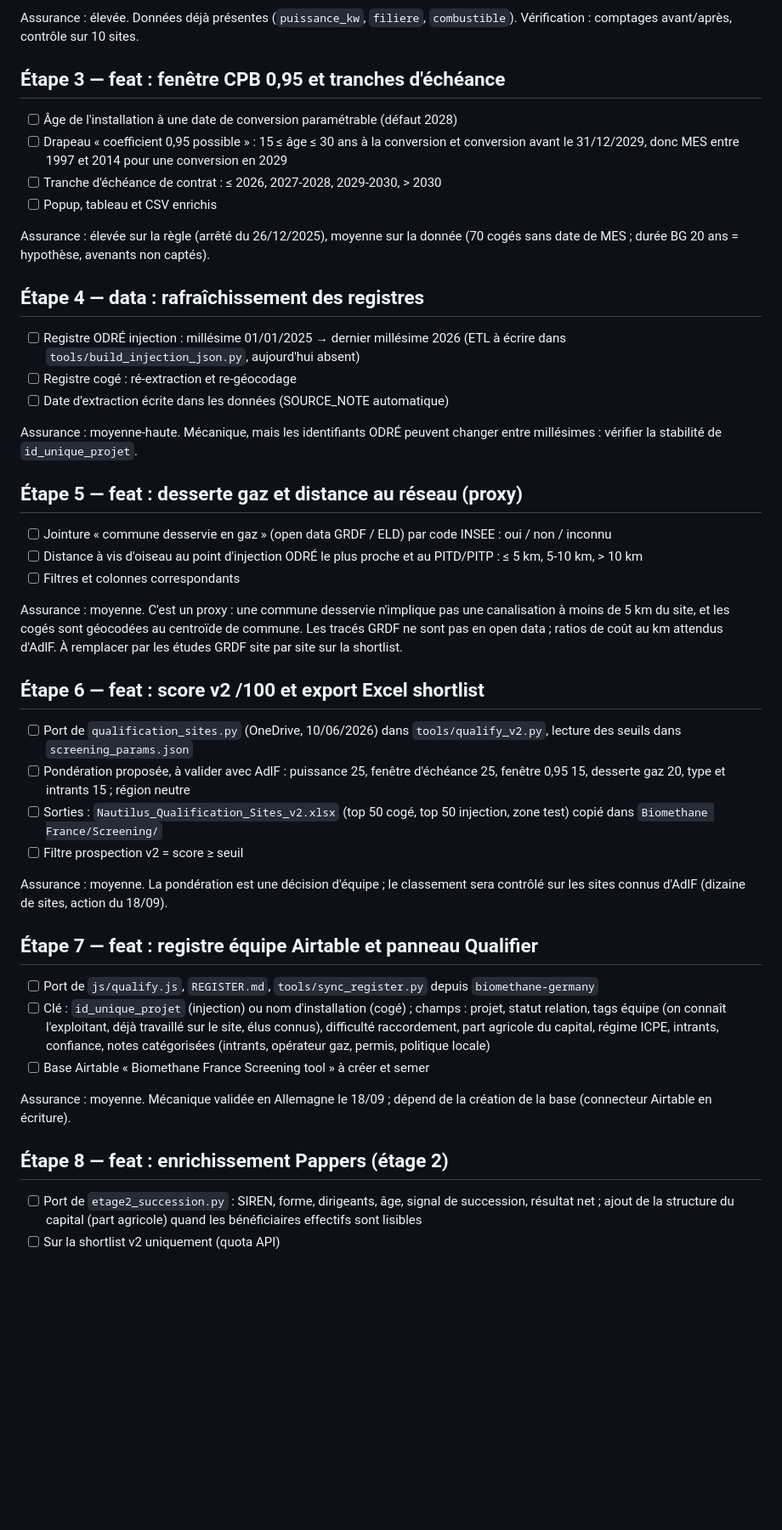
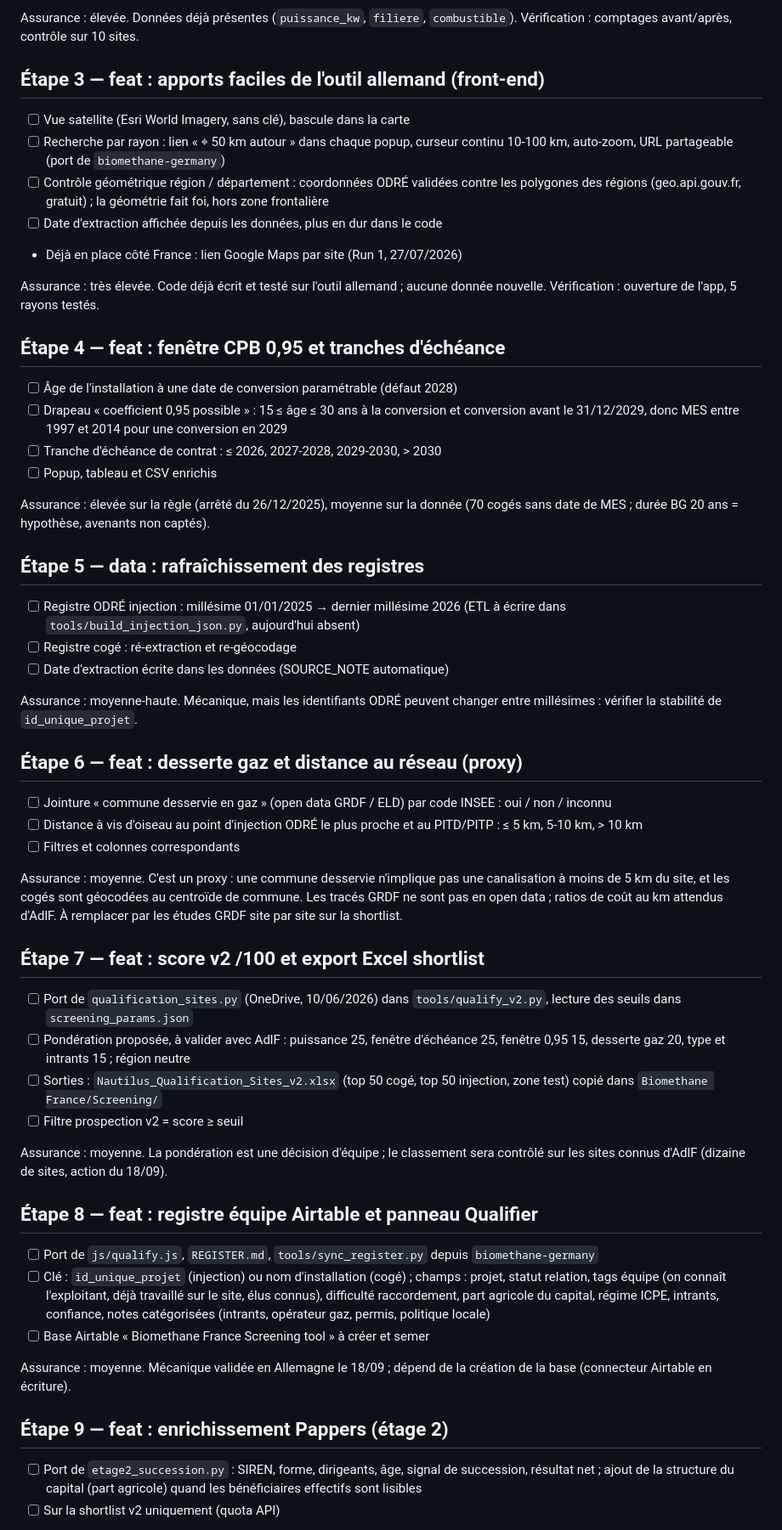
Before and after one commit to ahdgn/biomethane-france, a Markdown page: BACKLOG.md, the part around one of its changes. Shown at 85% size. GitHub-like rendering; blank space fills up the shorter version.

Commit message:
Backlog : etape 3 apports front-end de l'outil allemand (satellite, rayon, controle geometrique) + section couts et API payantes (Pappers)
Co-Authored-By: Claude Fable 5.1 <noreply@anthropic.com>

```diff
--- a/BACKLOG.md
+++ b/BACKLOG.md
@@ -45,7 +45,21 @@ Assurance : très élevée. Aucun changement de comportement.
 Assurance : élevée. Données déjà présentes (`puissance_kw`, `filiere`,
 `combustible`). Vérification : comptages avant/après, contrôle sur 10 sites.
 
-## Étape 3 — feat : fenêtre CPB 0,95 et tranches d'échéance
+## Étape 3 — feat : apports faciles de l'outil allemand (front-end)
+
+- [ ] Vue satellite (Esri World Imagery, sans clé), bascule dans la carte
+- [ ] Recherche par rayon : lien « ⌖ 50 km autour » dans chaque popup, curseur
+      continu 10-100 km, auto-zoom, URL partageable (port de `biomethane-germany`)
+- [ ] Contrôle géométrique région / département : coordonnées ODRÉ validées
+      contre les polygones des régions (geo.api.gouv.fr, gratuit) ; la
+      géométrie fait foi, hors zone frontalière
+- [ ] Date d'extraction affichée depuis les données, plus en dur dans le code
+- Déjà en place côté France : lien Google Maps par site (Run 1, 27/07/2026)
+
+Assurance : très élevée. Code déjà écrit et testé sur l'outil allemand ;
+aucune donnée nouvelle. Vérification : ouverture de l'app, 5 rayons testés.
+
+## Étape 4 — feat : fenêtre CPB 0,95 et tranches d'échéance
 
 - [ ] Âge de l'installation à une date de conversion paramétrable (défaut 2028)
 - [ ] Drapeau « coefficient 0,95 possible » : 15 ≤ âge ≤ 30 ans à la conversion
@@ -57,7 +71,7 @@ Assurance : élevée. Données déjà présentes (`puissance_kw`, `filiere`,
 Assurance : élevée sur la règle (arrêté du 26/12/2025), moyenne sur la donnée
 (70 cogés sans date de MES ; durée BG 20 ans = hypothèse, avenants non captés).
 
-## Étape 4 — data : rafraîchissement des registres
+## Étape 5 — data : rafraîchissement des registres
 
 - [ ] Registre ODRÉ injection : millésime 01/01/2025 → dernier millésime 2026
       (ETL à écrire dans `tools/build_injection_json.py`, aujourd'hui absent)
@@ -67,7 +81,7 @@ Assurance : élevée sur la règle (arrêté du 26/12/2025), moyenne sur la donn
 Assurance : moyenne-haute. Mécanique, mais les identifiants ODRÉ peuvent
 changer entre millésimes : vérifier la stabilité de `id_unique_projet`.
 
-## Étape 5 — feat : desserte gaz et distance au réseau (proxy)
+## Étape 6 — feat : desserte gaz et distance au réseau (proxy)
 
 - [ ] Jointure « commune desservie en gaz » (open data GRDF / ELD) par code
       INSEE : oui / non / inconnu
@@ -80,7 +94,7 @@ canalisation à moins de 5 km du site, et les cogés sont géocodées au centro
 de commune. Les tracés GRDF ne sont pas en open data ; ratios de coût au km
 attendus d'AdlF. À remplacer par les études GRDF site par site sur la shortlist.
 
-## Étape 6 — feat : score v2 /100 et export Excel shortlist
+## Étape 7 — feat : score v2 /100 et export Excel shortlist
 
 - [ ] Port de `qualification_sites.py` (OneDrive, 10/06/2026) dans
       `tools/qualify_v2.py`, lecture des seuils dans `screening_params.json`
@@ -94,7 +108,7 @@ attendus d'AdlF. À remplacer par les études GRDF site par site sur la shortlis
 Assurance : moyenne. La pondération est une décision d'équipe ; le classement
 sera contrôlé sur les sites connus d'AdlF (dizaine de sites, action du 18/09).
 
-## Étape 7 — feat : registre équipe Airtable et panneau Qualifier
+## Étape 8 — feat : registre équipe Airtable et panneau Qualifier
 
 - [ ] Port de `js/qualify.js`, `REGISTER.md`, `tools/sync_register.py` depuis
       `biomethane-germany`
@@ -108,7 +122,7 @@ sera contrôlé sur les sites connus d'AdlF (dizaine de sites, action du 18/09).
 Assurance : moyenne. Mécanique validée en Allemagne le 18/09 ; dépend de la
 création de la base (connecteur Airtable en écriture).
 
-## Étape 8 — feat : enrichissement Pappers (étage 2)
+## Étape 9 — feat : enrichissement Pappers (étage 2)
 
 - [ ] Port de `etage2_succession.py` : SIREN, forme, dirigeants, âge, signal de
       succession, résultat net ; ajout de la structure du capital (part
```
Also changed, not shown: other parts of BACKLOG.md (+15 -1 lines).
